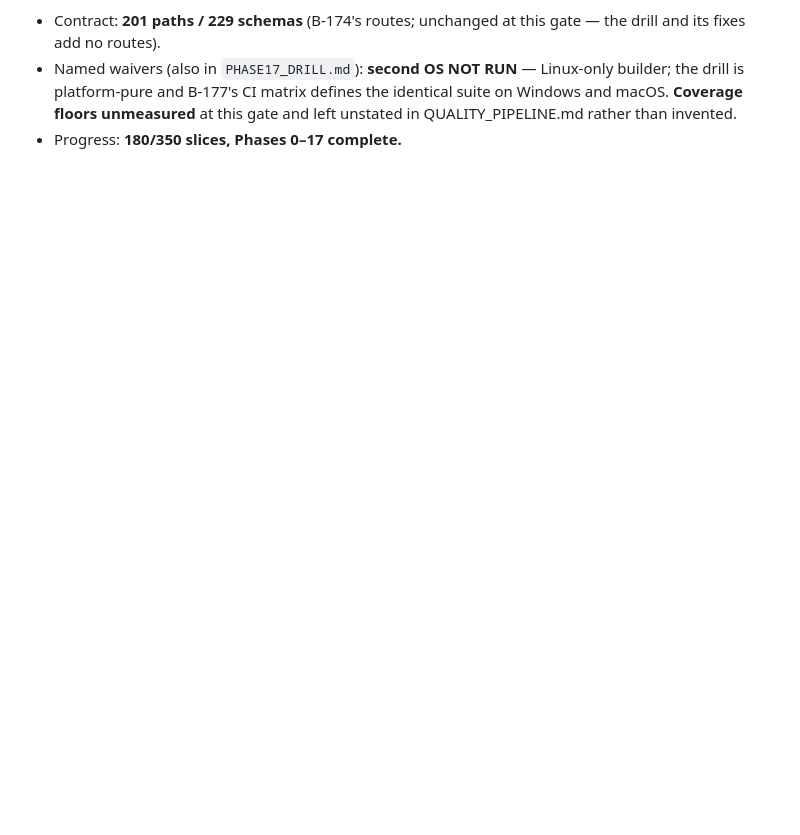
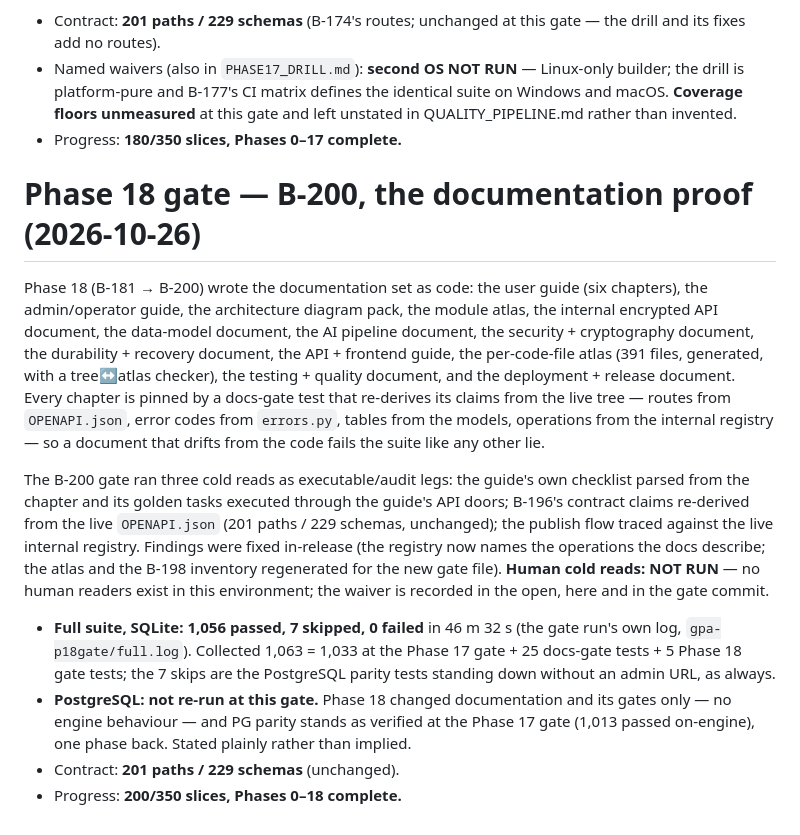
Before and after one commit to hrabanazviking/RuneForgeAI-Samkoma, a Markdown page: TEST_REPORT.md, the part around the change. Rendered like a GitHub page; blank space fills up the shorter version.

Commit message:
Phase 18 gate papers (checkpoint): README refreshed in place (200/350, 1056 passing SQLite — tests line had lagged two gates, corrected; Phase 18 row done; boundaries note Phases 0-18), TEST_REPORT Phase 18 gate section (SQLite 1056/7/0 from the gate log, collected 1063 reconciled, PG not re-run stated plainly, human cold reads NOT RUN waiver)

```diff
--- a/TEST_REPORT.md
+++ b/TEST_REPORT.md
@@ -1005,3 +1005,49 @@ were taken, each found by the gate itself:
   floors unmeasured** at this gate and left unstated in
   QUALITY_PIPELINE.md rather than invented.
 - Progress: **180/350 slices, Phases 0–17 complete.**
+
+
+# Phase 18 gate — B-200, the documentation proof (2026-10-26)
+
+Phase 18 (B-181 → B-200) wrote the documentation set as
+code: the user guide (six chapters), the admin/operator
+guide, the architecture diagram pack, the module atlas,
+the internal encrypted API document, the data-model
+document, the AI pipeline document, the security +
+cryptography document, the durability + recovery
+document, the API + frontend guide, the per-code-file
+atlas (391 files, generated, with a tree↔atlas checker),
+the testing + quality document, and the deployment +
+release document. Every chapter is pinned by a docs-gate
+test that re-derives its claims from the live tree —
+routes from `OPENAPI.json`, error codes from `errors.py`,
+tables from the models, operations from the internal
+registry — so a document that drifts from the code fails
+the suite like any other lie.
+
+The B-200 gate ran three cold reads as executable/audit
+legs: the guide's own checklist parsed from the chapter
+and its golden tasks executed through the guide's API
+doors; B-196's contract claims re-derived from the live
+`OPENAPI.json` (201 paths / 229 schemas, unchanged); the
+publish flow traced against the live internal registry.
+Findings were fixed in-release (the registry now names
+the operations the docs describe; the atlas and the
+B-198 inventory regenerated for the new gate file).
+**Human cold reads: NOT RUN** — no human readers exist in
+this environment; the waiver is recorded in the open,
+here and in the gate commit.
+
+- **Full suite, SQLite: 1,056 passed, 7 skipped,
+  0 failed** in 46 m 32 s (the gate run's own log,
+  `gpa-p18gate/full.log`). Collected 1,063 = 1,033 at
+  the Phase 17 gate + 25 docs-gate tests + 5 Phase 18
+  gate tests; the 7 skips are the PostgreSQL parity
+  tests standing down without an admin URL, as always.
+- **PostgreSQL: not re-run at this gate.** Phase 18
+  changed documentation and its gates only — no engine
+  behaviour — and PG parity stands as verified at the
+  Phase 17 gate (1,013 passed on-engine), one phase back.
+  Stated plainly rather than implied.
+- Contract: **201 paths / 229 schemas** (unchanged).
+- Progress: **200/350 slices, Phases 0–18 complete.**
```
Also changed, not shown: README.md (+5 -5 lines).
